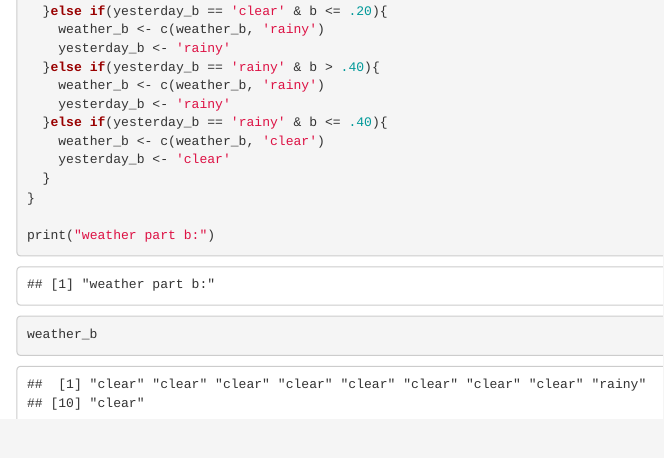
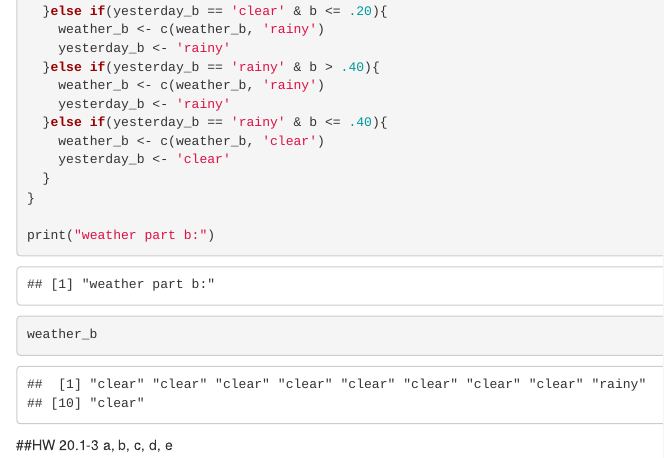
Before and after one commit to jpelkofer/HW_10_DS775, an R Markdown document (HW_10_Jarrod_Pelkofer.Rmd): the page in a window 1100 px wide, from 2020 px down. Rendered offline with R 4.5, knitr and Pandoc, with nearby package versions; drawn as R Markdown's standard HTML page in place of the format the file asks for.

Commit message:
20-1.3 start

````diff
--- a/HW_10_Jarrod_Pelkofer.Rmd
+++ b/HW_10_Jarrod_Pelkofer.Rmd
@@ -108,3 +108,9 @@ for(b in rand_b){
 print("weather part b:")
 weather_b
 ```
+
+
+##HW 20.1-3 a, b, c, d, e
+```{r}
+
+```
````
